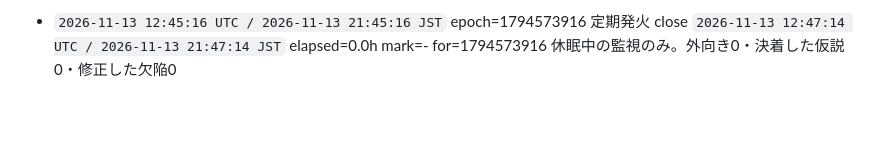
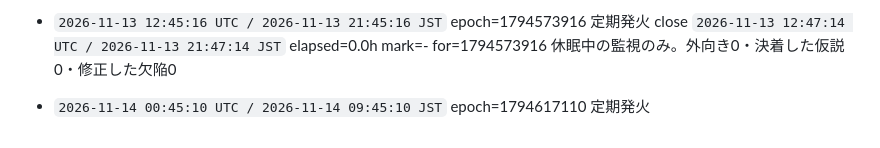
Before and after one commit to ioriorigin/loop, a Markdown page: memory/rounds.md, the part around the change. Drawn GitHub-style; blank space fills up the shorter version.

Commit message:
橋頭堡: 発火を台帳に固定する
起きた事実を、失われうる作業の前に外部へ固定する。
push に失敗してもこの回は止まらない（bin/round の設計）。

Co-Authored-By: Claude Opus 5 <noreply@anthropic.com>

```diff
--- a/memory/rounds.md
+++ b/memory/rounds.md
@@ -431,3 +431,5 @@ H035-9ad は閉じていない。規則への条項追記も数えない（初
 
 - `2026-11-13 12:45:16 UTC / 2026-11-13 21:45:16 JST` epoch=1794573916 定期発火
   close `2026-11-13 12:47:14 UTC / 2026-11-13 21:47:14 JST` elapsed=0.0h mark=- for=1794573916 休眠中の監視のみ。外向き0・決着した仮説0・修正した欠陥0
+
+- `2026-11-14 00:45:10 UTC / 2026-11-14 09:45:10 JST` epoch=1794617110 定期発火
```
